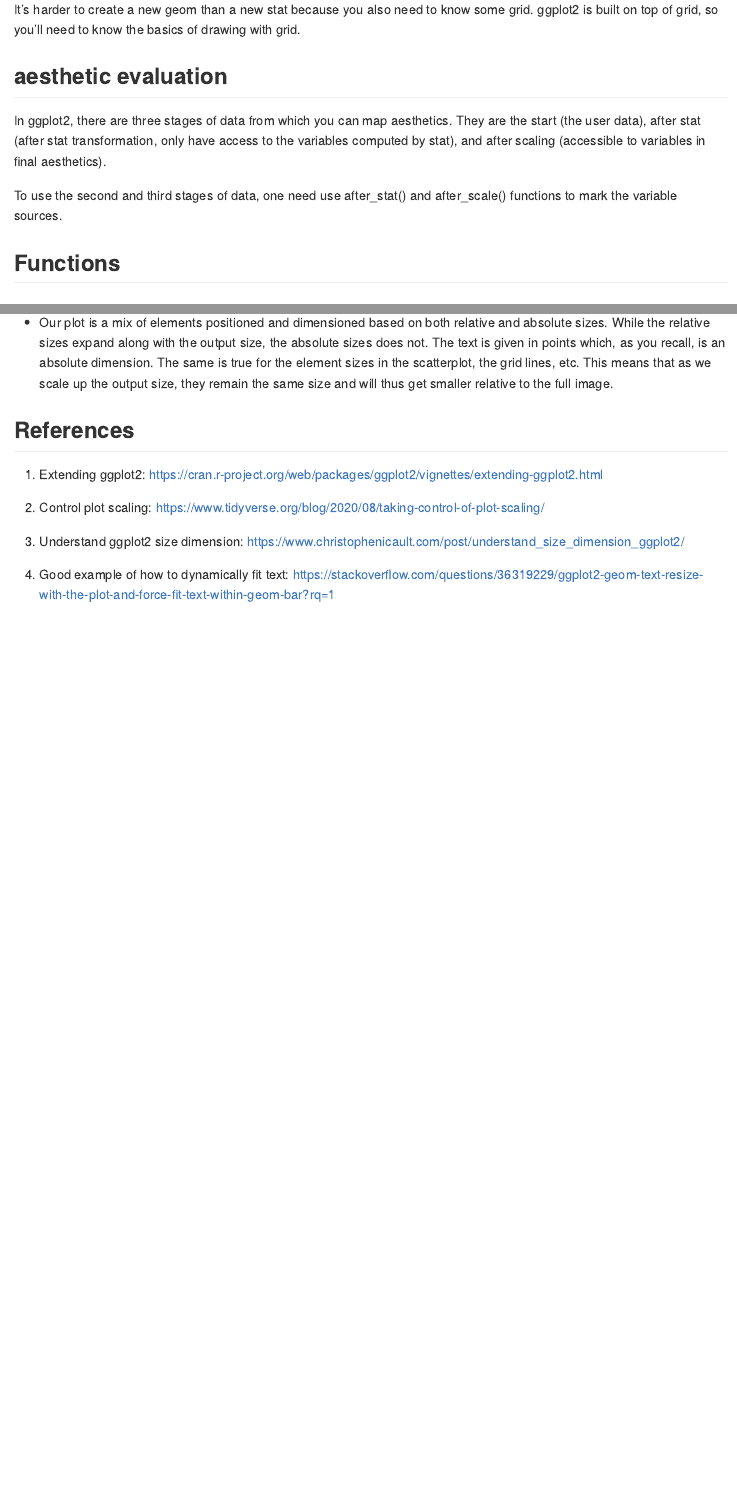
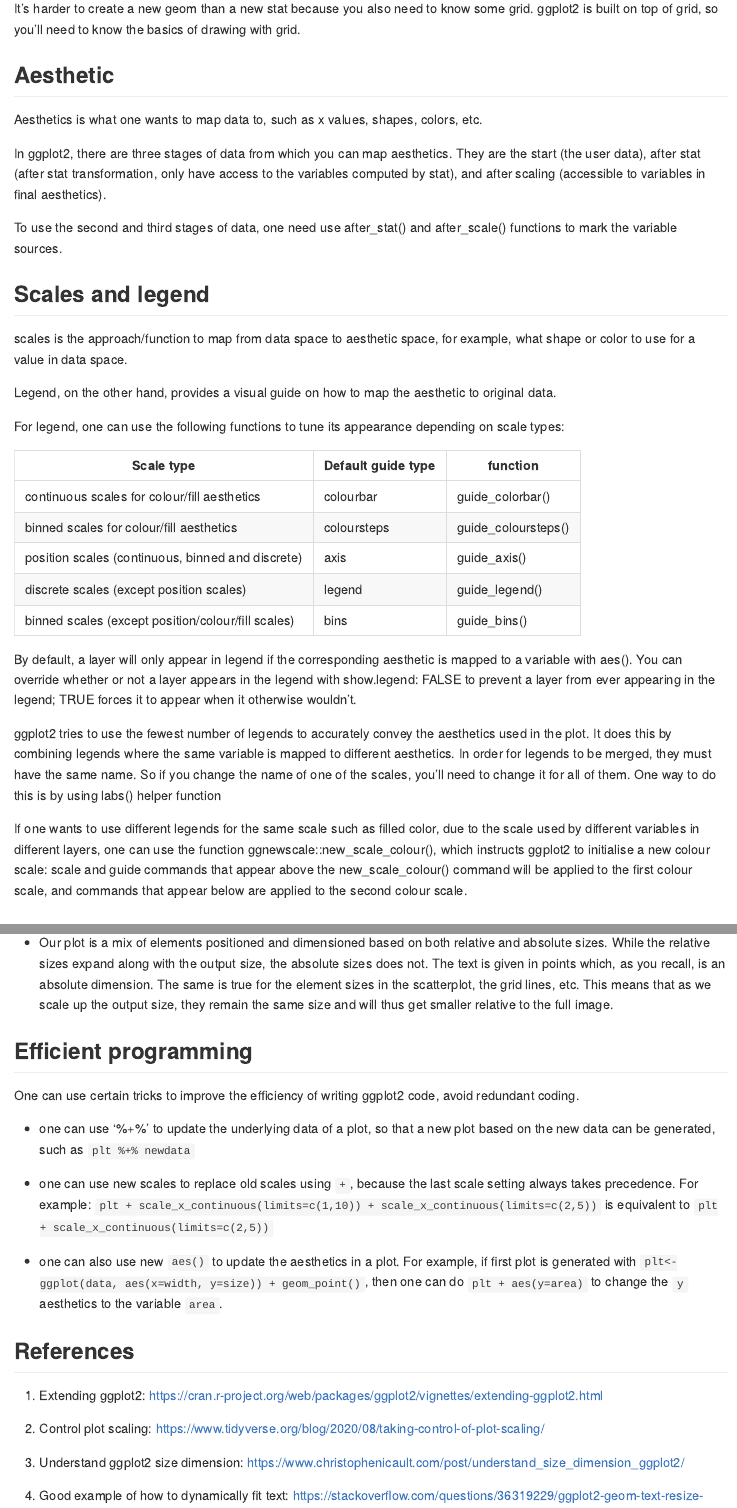
Before and after one commit to fortune9/programming_learning_notes, an R Markdown document (R/ggplot2.Rmd): the page in a window 1100 px wide, from 1130 px down before the commit and from 1180 px down after it, so that both start at the same text, and a second part further down, joined at a grey line. The pictures show the output file R/ggplot2.md that the author committed with the source, drawn offline in the style of GitHub.

Commit message:
added notes for scales and legend

```diff
--- a/R/ggplot2.Rmd
+++ b/R/ggplot2.Rmd
@@ -44,7 +44,10 @@ It’s harder to create a new geom than a new stat because you also need to know
 ggplot2 is built on top of grid, so you’ll need to know the basics of drawing with grid.
 
 
-## aesthetic evaluation
+## Aesthetic
+
+Aesthetics is what one wants to map data to, such as x values,
+shapes, colors, etc.
 
 In ggplot2, there are three stages of data from which you can map aesthetics.
 They are the start (the user data), after stat (after stat transformation, only
@@ -53,6 +56,42 @@ variables in final aesthetics).
 
 To use the second and third stages of data, one need use after_stat() and after_scale()
 functions to mark the variable sources.
+
+## Scales and legend
+
+scales is the approach/function to map from data space to aesthetic space,
+for example, what shape or color to use for a value in data space.
+
+Legend, on the other hand, provides a visual guide on how to map the aesthetic
+to original data.
+
+For legend, one can use the following functions to tune its appearance
+depending on scale types:
+
+Scale type | 	Default guide type | function
+--- | --- | ---
+continuous scales for colour/fill aesthetics |	colourbar | guide_colorbar()
+binned scales for colour/fill aesthetics |	coloursteps | guide_coloursteps()
+position scales (continuous, binned and discrete) |	axis | guide_axis()
+discrete scales (except position scales) |	legend | guide_legend()
+binned scales (except position/colour/fill scales) |	bins | guide_bins()
+
+
+By default, a layer will only appear in legend if the corresponding aesthetic
+is mapped to a variable with aes(). You can override whether or not a layer
+ appears in the legend with show.legend: FALSE to prevent a layer from ever
+ appearing in the legend; TRUE forces it to appear when it otherwise wouldn’t.
+
+ggplot2 tries to use the fewest number of legends to accurately convey the
+ aesthetics used in the plot. It does this by combining legends where the same
+ variable is mapped to different aesthetics.
+In order for legends to be merged, they must have the same name. So if you change the name of one of the scales, you’ll need to change it for all of them. One way to do this is by using labs() helper function
+
+If one wants to use different legends for the same scale such as filled
+color, due to the scale used by different variables in different layers,
+one can use the function ggnewscale::new_scale_colour(), which instructs
+ggplot2 to initialise a new colour scale: scale and guide commands that appear above the new_scale_colour() command will be applied to the first colour scale, and commands that appear below are applied to the second colour scale.
+
 
 ## Functions
 
@@ -141,6 +186,25 @@ update_geom_defaults() | update aesthetic defaults for a given geom, such as 'po
   the same size and will thus get smaller relative to the full image.
 
 
+## Efficient programming
+
+One can use certain tricks to improve the efficiency of writing
+ggplot2 code, avoid redundant coding.
+
+- one can use '%+%' to update the underlying data of a plot, so that
+  a new plot based on the new data can be generated, such as
+  `plt %+% newdata`
+
+- one can use new scales to replace old scales using `+`, because
+  the last scale setting always takes precedence. For example:
+  `plt + scale_x_continuous(limits=c(1,10)) + scale_x_continuous(limits=c(2,5))`
+  is equivalent to `plt + scale_x_continuous(limits=c(2,5))`
+
+- one can also use new `aes()` to update the aesthetics in a plot.
+  For example, if first plot is generated with
+  `plt<-ggplot(data, aes(x=width, y=size)) + geom_point()`, then
+  one can do `plt + aes(y=area)` to change the `y` aesthetics to
+  the variable `area`.
 
 ## References
 
```
Also changed, not shown: R/ggplot2.md, R/ggplot2.Rmd (8 more changed lines).
